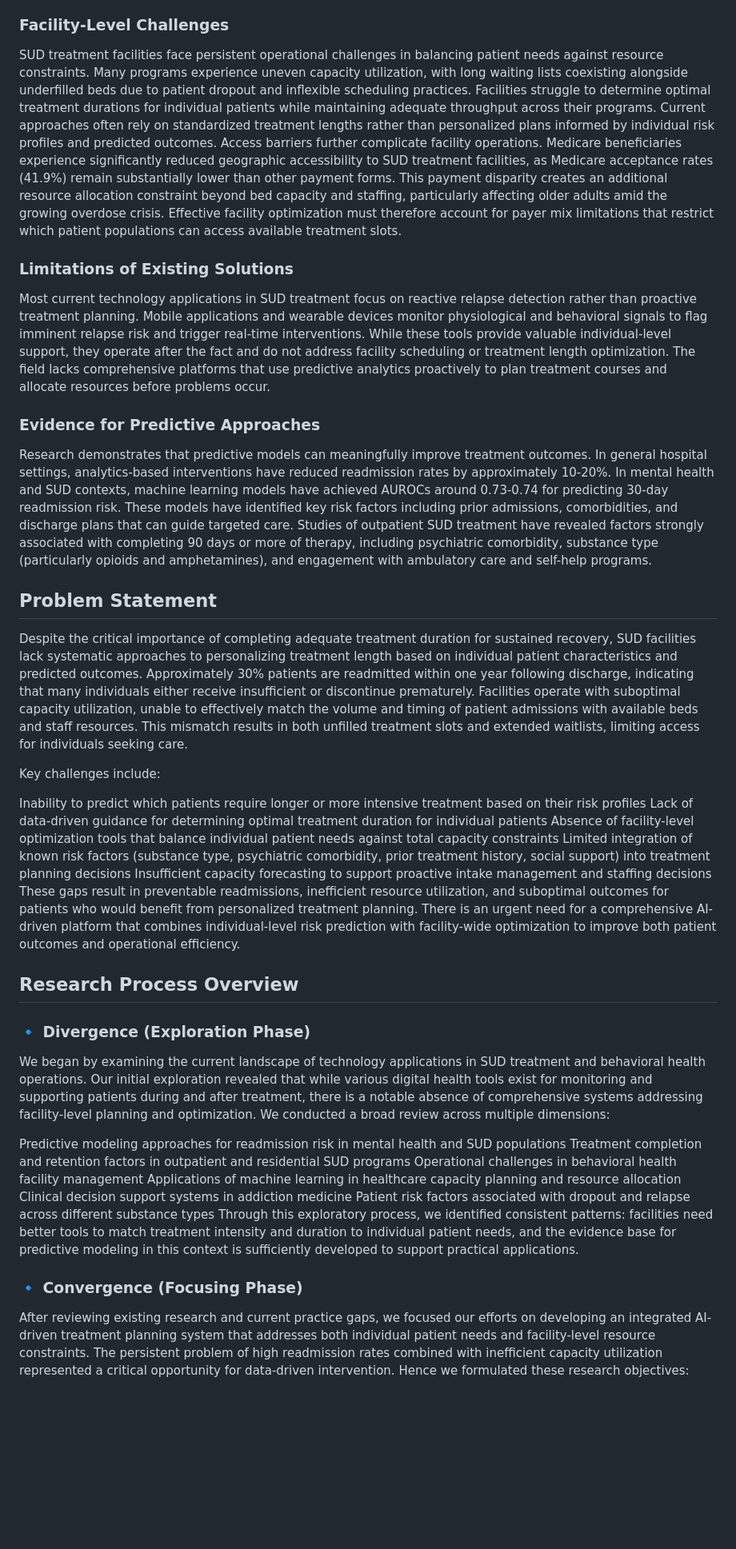
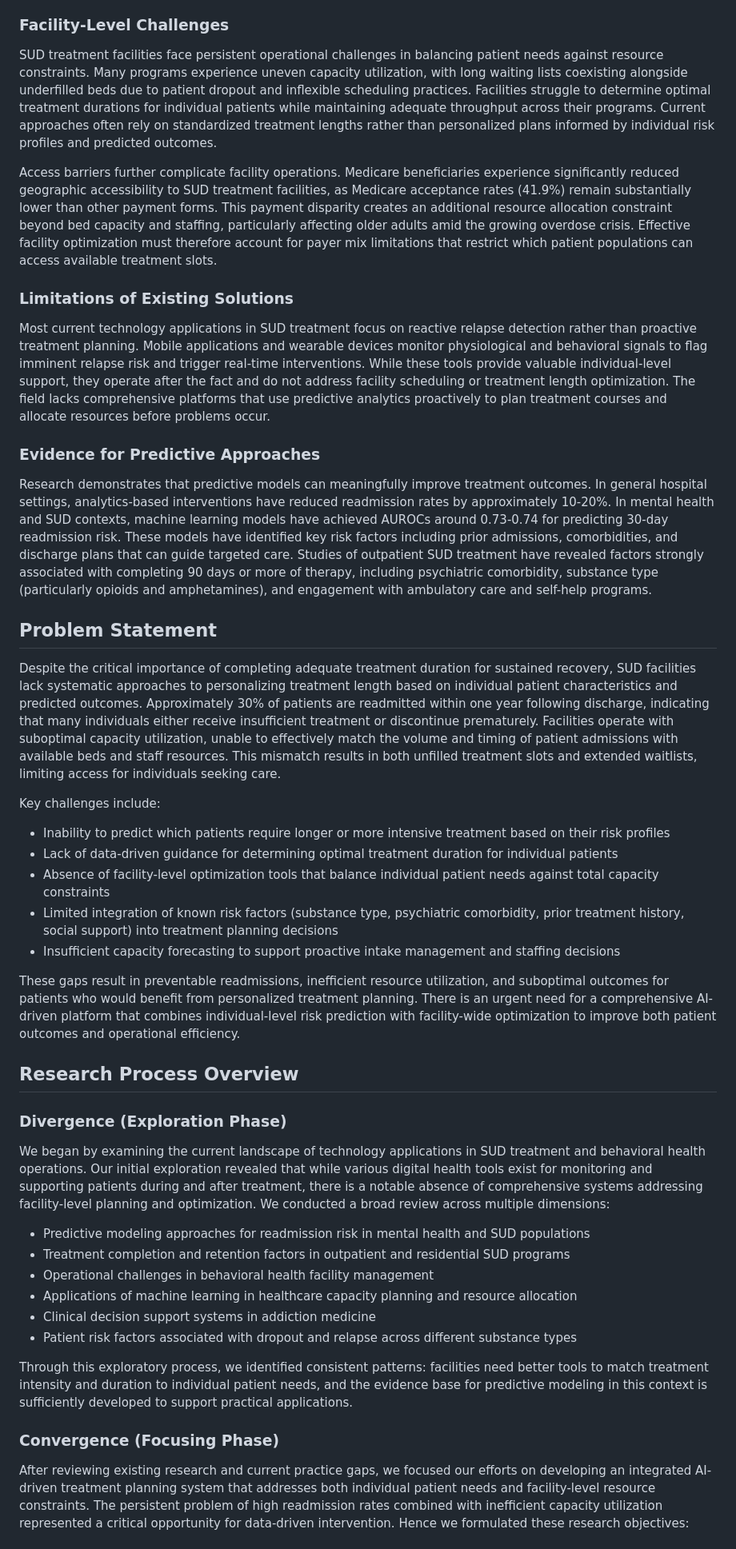
Before and after one commit to MIT-Emerging-Talent/ELO2_Asclepios_Ai, a Markdown page: 0_domain_study/Researsh_overview.md, the part around the change printed below. Shown: that part at 80% size. GitHub-like rendering; blank space fills up the shorter version.

```diff
--- a/0_domain_study/Researsh_overview.md
+++ b/0_domain_study/Researsh_overview.md
@@ -10,80 +10,48 @@ Substance use disorders represent a significant global health and economic chall
 
 ### Facility-Level Challenges
 
-SUD treatment facilities face persistent operational challenges in balancing patient needs against resource constraints.
- Many programs experience uneven capacity utilization, with long waiting lists coexisting alongside underfilled beds due to
-  patient dropout and inflexible scheduling practices. Facilities struggle to determine optimal treatment durations for individual
-   patients while maintaining adequate throughput across their programs. Current approaches often rely on standardized treatment
-    lengths rather than personalized plans informed by individual risk profiles and predicted outcomes.
-Access barriers further complicate facility operations. Medicare beneficiaries experience significantly reduced geographic
-accessibility to SUD treatment facilities, as Medicare acceptance rates (41.9%) remain substantially lower than other payment forms.
-This payment disparity creates an additional resource allocation constraint beyond bed capacity and staffing, particularly affecting
- older adults amid the growing overdose crisis. Effective facility optimization must therefore account for payer mix limitations
-  that restrict which patient populations can access available treatment slots.
+SUD treatment facilities face persistent operational challenges in balancing patient needs against resource constraints. Many programs experience uneven capacity utilization, with long waiting lists coexisting alongside underfilled beds due to patient dropout and inflexible scheduling practices. Facilities struggle to determine optimal treatment durations for individual patients while maintaining adequate throughput across their programs. Current approaches often rely on standardized treatment lengths rather than personalized plans informed by individual risk profiles and predicted outcomes.
+
+Access barriers further complicate facility operations. Medicare beneficiaries experience significantly reduced geographic accessibility to SUD treatment facilities, as Medicare acceptance rates (41.9%) remain substantially lower than other payment forms. This payment disparity creates an additional resource allocation constraint beyond bed capacity and staffing, particularly affecting older adults amid the growing overdose crisis. Effective facility optimization must therefore account for payer mix limitations that restrict which patient populations can access available treatment slots.
 
 ### Limitations of Existing Solutions
 
-Most current technology applications in SUD treatment focus on reactive relapse detection rather than proactive treatment planning.
- Mobile applications and wearable devices monitor physiological and behavioral signals to flag imminent relapse risk and trigger real-time interventions. While these tools provide valuable individual-level support, they operate after the fact and do not address facility
- scheduling or treatment length optimization. The field lacks comprehensive platforms that use predictive analytics proactively
-  to plan treatment courses and allocate resources before problems occur.
+Most current technology applications in SUD treatment focus on reactive relapse detection rather than proactive treatment planning. Mobile applications and wearable devices monitor physiological and behavioral signals to flag imminent relapse risk and trigger real-time interventions. While these tools provide valuable individual-level support, they operate after the fact and do not address facility scheduling or treatment length optimization. The field lacks comprehensive platforms that use predictive analytics proactively to plan treatment courses and allocate resources before problems occur.
 
 ### Evidence for Predictive Approaches
 
-Research demonstrates that predictive models can meaningfully improve treatment outcomes. In general hospital settings,
-analytics-based interventions have reduced readmission rates by approximately 10-20%. In mental health and SUD contexts,
-machine learning models have achieved AUROCs around 0.73-0.74 for predicting 30-day readmission risk. These models have
- identified key risk factors including prior admissions, comorbidities, and discharge plans that can guide targeted care.
-  Studies of outpatient SUD treatment have revealed factors strongly associated with completing 90 days or more of therapy,
-   including psychiatric comorbidity, substance type (particularly opioids and amphetamines), and engagement with ambulatory
-   care and self-help programs.
+Research demonstrates that predictive models can meaningfully improve treatment outcomes. In general hospital settings, analytics-based interventions have reduced readmission rates by approximately 10-20%. In mental health and SUD contexts, machine learning models have achieved AUROCs around 0.73-0.74 for predicting 30-day readmission risk. These models have identified key risk factors including prior admissions, comorbidities, and discharge plans that can guide targeted care. Studies of outpatient SUD treatment have revealed factors strongly associated with completing 90 days or more of therapy, including psychiatric comorbidity, substance type (particularly opioids and amphetamines), and engagement with ambulatory care and self-help programs.
 
 ## Problem Statement
 
-Despite the critical importance of completing adequate treatment duration for sustained recovery, SUD facilities lack systematic
- approaches to personalizing treatment length based on individual patient characteristics and predicted outcomes. Approximately 30%
-  patients are readmitted within one year following discharge, indicating that many individuals either receive insufficient
-   or discontinue prematurely. Facilities operate with suboptimal capacity utilization, unable to effectively match the volume and
-    timing of patient admissions with available beds and staff resources. This mismatch results in both unfilled treatment slots
-     and extended waitlists, limiting access for individuals seeking care.
+Despite the critical importance of completing adequate treatment duration for sustained recovery, SUD facilities lack systematic approaches to personalizing treatment length based on individual patient characteristics and predicted outcomes. Approximately 30% of patients are readmitted within one year following discharge, indicating that many individuals either receive insufficient treatment or discontinue prematurely. Facilities operate with suboptimal capacity utilization, unable to effectively match the volume and timing of patient admissions with available beds and staff resources. This mismatch results in both unfilled treatment slots and extended waitlists, limiting access for individuals seeking care.
 
 Key challenges include:
 
-Inability to predict which patients require longer or more intensive treatment based on their risk profiles
-Lack of data-driven guidance for determining optimal treatment duration for individual patients
-Absence of facility-level optimization tools that balance individual patient needs against total capacity constraints
-Limited integration of known risk factors (substance type, psychiatric comorbidity, prior treatment history, social support)
-into treatment planning decisions
-Insufficient capacity forecasting to support proactive intake management and staffing decisions
-These gaps result in preventable readmissions, inefficient resource utilization, and suboptimal outcomes
- for patients who would benefit from personalized treatment planning. There is an urgent need for
-  a comprehensive AI-driven platform that combines individual-level risk prediction with facility-wide
-  optimization to improve both patient outcomes and operational efficiency.
+- Inability to predict which patients require longer or more intensive treatment based on their risk profiles
+- Lack of data-driven guidance for determining optimal treatment duration for individual patients
+- Absence of facility-level optimization tools that balance individual patient needs against total capacity constraints
+- Limited integration of known risk factors (substance type, psychiatric comorbidity, prior treatment history, social support) into treatment planning decisions
+- Insufficient capacity forecasting to support proactive intake management and staffing decisions
+
+These gaps result in preventable readmissions, inefficient resource utilization, and suboptimal outcomes for patients who would benefit from personalized treatment planning. There is an urgent need for a comprehensive AI-driven platform that combines individual-level risk prediction with facility-wide optimization to improve both patient outcomes and operational efficiency.
 
 ## Research Process Overview
 
-### 🔹 Divergence (Exploration Phase)
+### Divergence (Exploration Phase)
 
-We began by examining the current landscape of technology applications in SUD treatment and behavioral health operations.
- Our initial exploration revealed that while various digital health tools exist for monitoring and supporting patients
- during and after treatment, there is a notable absence of comprehensive systems addressing facility-level planning and optimization.
-  We conducted a broad review across multiple dimensions:
+We began by examining the current landscape of technology applications in SUD treatment and behavioral health operations. Our initial exploration revealed that while various digital health tools exist for monitoring and supporting patients during and after treatment, there is a notable absence of comprehensive systems addressing facility-level planning and optimization. We conducted a broad review across multiple dimensions:
 
-Predictive modeling approaches for readmission risk in mental health and SUD populations
-Treatment completion and retention factors in outpatient and residential SUD programs
-Operational challenges in behavioral health facility management
-Applications of machine learning in healthcare capacity planning and resource allocation
-Clinical decision support systems in addiction medicine
-Patient risk factors associated with dropout and relapse across different substance types
-Through this exploratory process, we identified consistent patterns: facilities need better tools to match treatment
- intensity and duration to individual patient needs, and the evidence base for predictive modeling in this context is
-  sufficiently developed to support practical applications.
+- Predictive modeling approaches for readmission risk in mental health and SUD populations
+- Treatment completion and retention factors in outpatient and residential SUD programs
+- Operational challenges in behavioral health facility management
+- Applications of machine learning in healthcare capacity planning and resource allocation
+- Clinical decision support systems in addiction medicine
+- Patient risk factors associated with dropout and relapse across different substance types
 
-### 🔹 Convergence (Focusing Phase)
+Through this exploratory process, we identified consistent patterns: facilities need better tools to match treatment intensity and duration to individual patient needs, and the evidence base for predictive modeling in this context is sufficiently developed to support practical applications.
 
-After reviewing existing research and current practice gaps, we focused our efforts on developing an integrated AI-driven
-treatment planning system that addresses both individual patient needs and facility-level resource constraints.
- The persistent problem of high readmission rates combined with inefficient capacity utilization represented
-  a critical opportunity for data-driven intervention. Hence we formulated these research objectives:
+### Convergence (Focusing Phase)
 
+After reviewing existing research and current practice gaps, we focused our efforts on developing an integrated AI-driven treatment planning system that addresses both individual patient needs and facility-level resource constraints. The persistent problem of high readmission rates combined with inefficient capacity utilization represented a critical opportunity for data-driven intervention. Hence we formulated these research objectives:
 
```
Also changed, not shown: other parts of 0_domain_study/Researsh_overview.md (+15 -17 lines).
